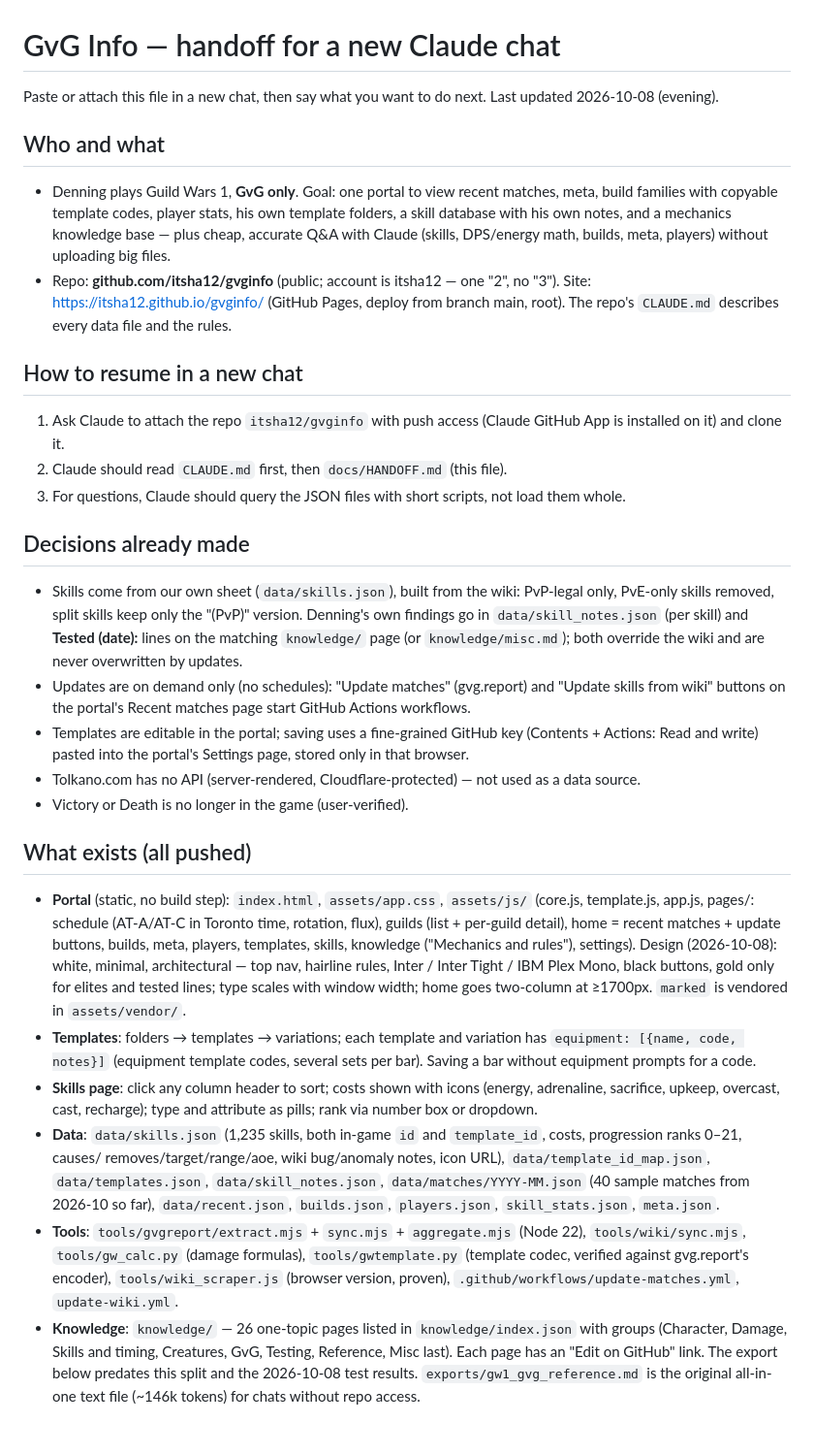
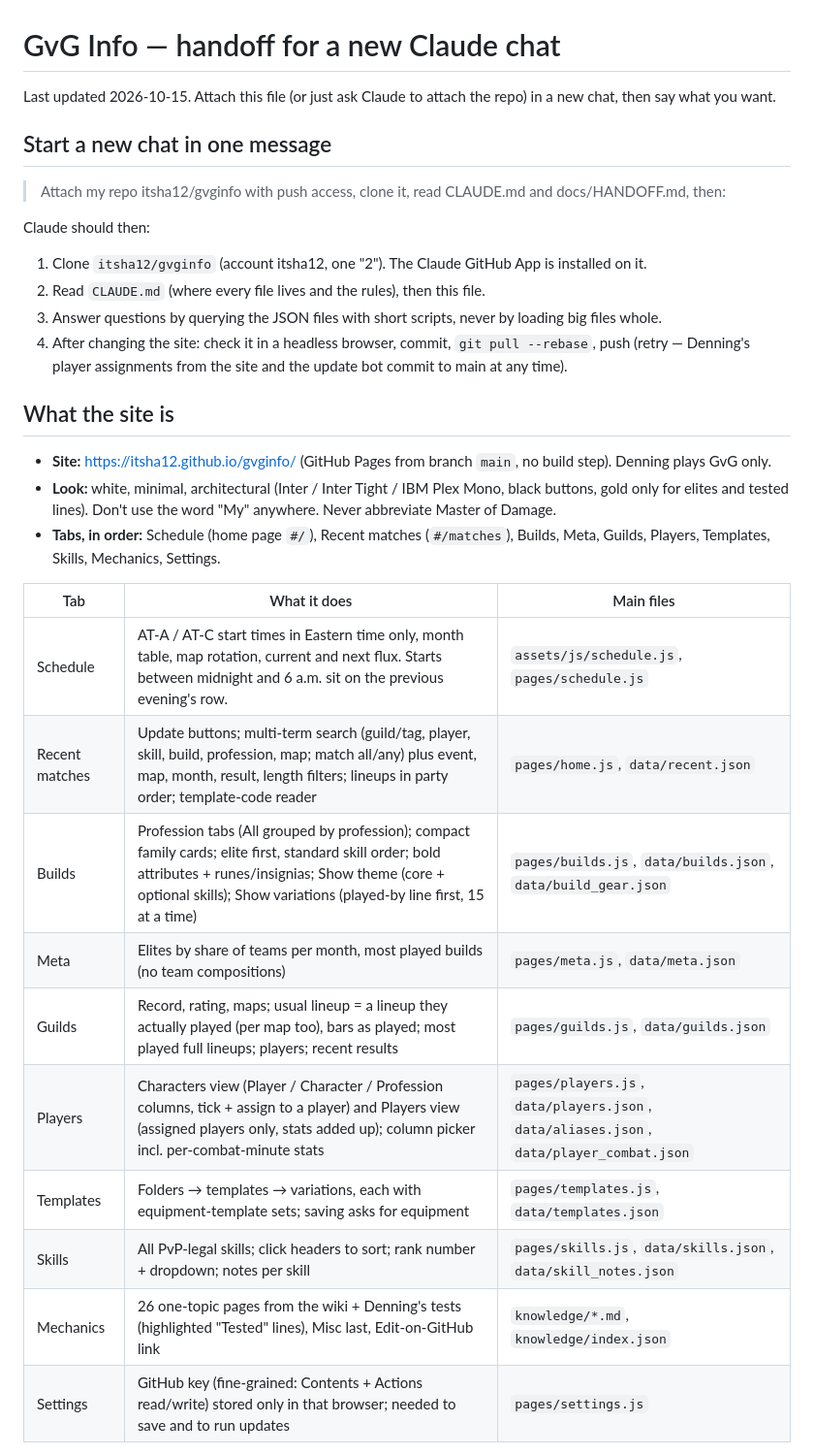
Before and after one commit to itsha12/gvginfo, a Markdown page: docs/HANDOFF.md, the part around one of its changes. Shown at 97% size. GitHub-like rendering.

```diff
--- a/docs/HANDOFF.md
+++ b/docs/HANDOFF.md
@@ -1,52 +1,34 @@
 # GvG Info — handoff for a new Claude chat
 
-Paste or attach this file in a new chat, then say what you want to do next. Last updated 2026-10-08 (evening).
+Last updated 2026-10-15. Attach this file (or just ask Claude to attach the repo) in a new chat, then say what you want.
 
-## Who and what
-- Denning plays Guild Wars 1, **GvG only**. Goal: one portal to view recent matches, meta, build families with copyable
-  template codes, player stats, his own template folders, a skill database with his own notes, and a mechanics
-  knowledge base — plus cheap, accurate Q&A with Claude (skills, DPS/energy math, builds, meta, players) without
-  uploading big files.
-- Repo: **github.com/itsha12/gvginfo** (public; account is itsha12 — one "2", no "3"). Site: https://itsha12.github.io/gvginfo/
-  (GitHub Pages, deploy from branch main, root). The repo's `CLAUDE.md` describes every data file and the rules.
+## Start a new chat in one message
+> Attach my repo itsha12/gvginfo with push access, clone it, read CLAUDE.md and docs/HANDOFF.md, then: <your request>
 
-## How to resume in a new chat
-1. Ask Claude to attach the repo `itsha12/gvginfo` with push access (Claude GitHub App is installed on it) and clone it.
-2. Claude should read `CLAUDE.md` first, then `docs/HANDOFF.md` (this file).
-3. For questions, Claude should query the JSON files with short scripts, not load them whole.
+Claude should then:
+1. Clone `itsha12/gvginfo` (account itsha12, one "2"). The Claude GitHub App is installed on it.
+2. Read `CLAUDE.md` (where every file lives and the rules), then this file.
+3. Answer questions by querying the JSON files with short scripts, never by loading big files whole.
+4. After changing the site: check it in a headless browser, commit, `git pull --rebase`, push (retry — Denning's
+   player assignments from the site and the update bot commit to main at any time).
 
-## Decisions already made
-- Skills come from our own sheet (`data/skills.json`), built from the wiki: PvP-legal only, PvE-only skills removed,
-  split skills keep only the "(PvP)" version. Denning's own findings go in `data/skill_notes.json` (per skill) and
-  **Tested (date):** lines on the matching `knowledge/` page (or `knowledge/misc.md`); both override the wiki and are
-  never overwritten by updates.
-- Updates are on demand only (no schedules): "Update matches" (gvg.report) and "Update skills from wiki" buttons on the
-  portal's Recent matches page start GitHub Actions workflows.
-- Templates are editable in the portal; saving uses a fine-grained GitHub key (Contents + Actions: Read and write)
-  pasted into the portal's Settings page, stored only in that browser.
-- Tolkano.com has no API (server-rendered, Cloudflare-protected) — not used as a data source.
-- Victory or Death is no longer in the game (user-verified).
+## What the site is
+- **Site:** https://itsha12.github.io/gvginfo/ (GitHub Pages from branch `main`, no build step). Denning plays GvG only.
+- **Look:** white, minimal, architectural (Inter / Inter Tight / IBM Plex Mono, black buttons, gold only for elites and
+  tested lines). Don't use the word "My" anywhere. Never abbreviate Master of Damage.
+- **Tabs, in order:** Schedule (home page `#/`), Recent matches (`#/matches`), Builds, Meta, Guilds, Players, Templates,
+  Skills, Mechanics, Settings.
 
-## What exists (all pushed)
-- **Portal** (static, no build step): `index.html`, `assets/app.css`, `assets/js/` (core.js, template.js, app.js,
-  pages/: schedule (AT-A/AT-C in Toronto time, rotation, flux), guilds (list + per-guild detail), home = recent
-  matches + update buttons, builds, meta, players, templates, skills, knowledge
-  ("Mechanics and rules"), settings). Design (2026-10-08): white, minimal, architectural — top nav, hairline rules,
-  Inter / Inter Tight / IBM Plex Mono, black buttons, gold only for elites and tested lines; type scales with window
-  width; home goes two-column at ≥1700px. `marked` is vendored in `assets/vendor/`.
-- **Templates**: folders → templates → variations; each template and variation has `equipment: [{name, code, notes}]`
-  (equipment template codes, several sets per bar). Saving a bar without equipment prompts for a code.
-- **Skills page**: click any column header to sort; costs shown with icons (energy, adrenaline, sacrifice, upkeep,
-  overcast, cast, recharge); type and attribute as pills; rank via number box or dropdown.
-- **Data**: `data/skills.json` (1,235 skills, both in-game `id` and `template_id`, costs, progression ranks 0–21, causes/
-  removes/target/range/aoe, wiki bug/anomaly notes, icon URL), `data/template_id_map.json`, `data/templates.json`,
-  `data/skill_notes.json`, `data/matches/YYYY-MM.json` (40 sample matches from 2026-10 so far),
-  `data/recent.json`, `builds.json`, `players.json`, `skill_stats.json`, `meta.json`.
-- **Tools**: `tools/gvgreport/extract.mjs` + `sync.mjs` + `aggregate.mjs` (Node 22), `tools/wiki/sync.mjs`,
-  `tools/gw_calc.py` (damage formulas), `tools/gwtemplate.py` (template codec, verified against gvg.report's encoder),
-  `tools/wiki_scraper.js` (browser version, proven), `.github/workflows/update-matches.yml`, `update-wiki.yml`.
-- **Knowledge**: `knowledge/` — 26 one-topic pages listed in `knowledge/index.json` with groups (Character, Damage,
-  Skills and timing, Creatures, GvG, Testing, Reference, Misc last). Each page has an "Edit on GitHub" link.
-  The export below predates this split and the 2026-10-08 test results. `exports/gw1_gvg_reference.md` is the original
-  all-in-one text file (~146k tokens) for chats without repo access.
+| Tab | What it does | Main files |
+|---|---|---|
+| Schedule | AT-A / AT-C start times in Eastern time only, month table, map rotation, current and next flux. Starts between midnight and 6 a.m. sit on the previous evening's row. | `assets/js/schedule.js`, `pages/schedule.js` |
+| Recent matches | Update buttons; multi-term search (guild/tag, player, skill, build, profession, map; match all/any) plus event, map, month, result, length filters; lineups in party order; template-code reader | `pages/home.js`, `data/recent.json` |
+| Builds | Profession tabs (All grouped by profession); compact family cards; elite first, standard skill order; bold attributes + runes/insignias; Show theme (core + optional skills); Show variations (played-by line first, 15 at a time) | `pages/builds.js`, `data/builds.json`, `data/build_gear.json` |
+| Meta | Elites by share of teams per month, most played builds (no team compositions) | `pages/meta.js`, `data/meta.json` |
+| Guilds | Record, rating, maps; usual lineup = a lineup they actually played (per map too), bars as played; most played full lineups; players; recent results | `pages/guilds.js`, `data/guilds.json` |
+| Players | Characters view (Player / Character / Profession columns, tick + assign to a player) and Players view (assigned players only, stats added up); column picker incl. per-combat-minute stats | `pages/players.js`, `data/players.json`, `data/aliases.json`, `data/player_combat.json` |
+| Templates | Folders → templates → variations, each with equipment-template sets; saving asks for equipment | `pages/templates.js`, `data/templates.json` |
+| Skills | All PvP-legal skills; click headers to sort; rank number + dropdown; notes per skill | `pages/skills.js`, `data/skills.json`, `data/skill_notes.json` |
+| Mechanics | 26 one-topic pages from the wiki + Denning's tests (highlighted "Tested" lines), Misc last, Edit-on-GitHub link | `knowledge/*.md`, `knowledge/index.json` |
+| Settings | GitHub key (fine-grained: Contents + Actions read/write) stored only in that browser; needed to save and to run updates | `pages/settings.js` |
 
```
Also changed, not shown: other parts of docs/HANDOFF.md (+51 -46 lines).
